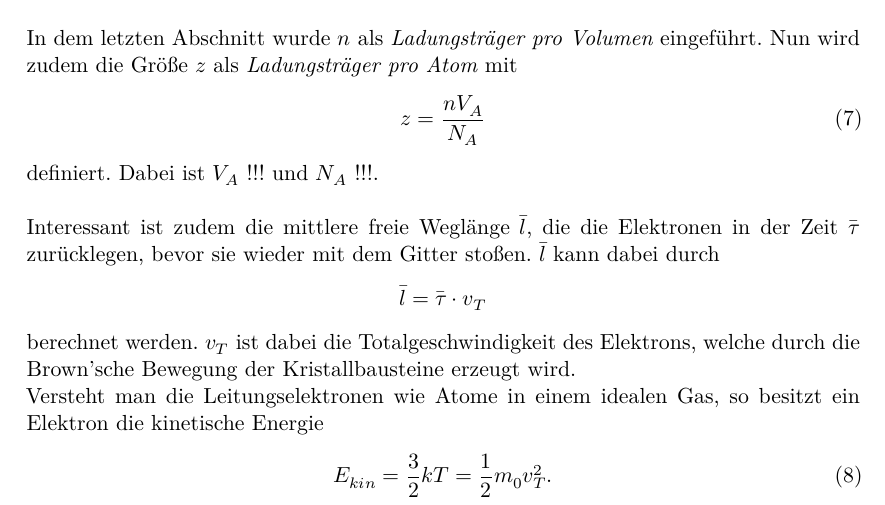
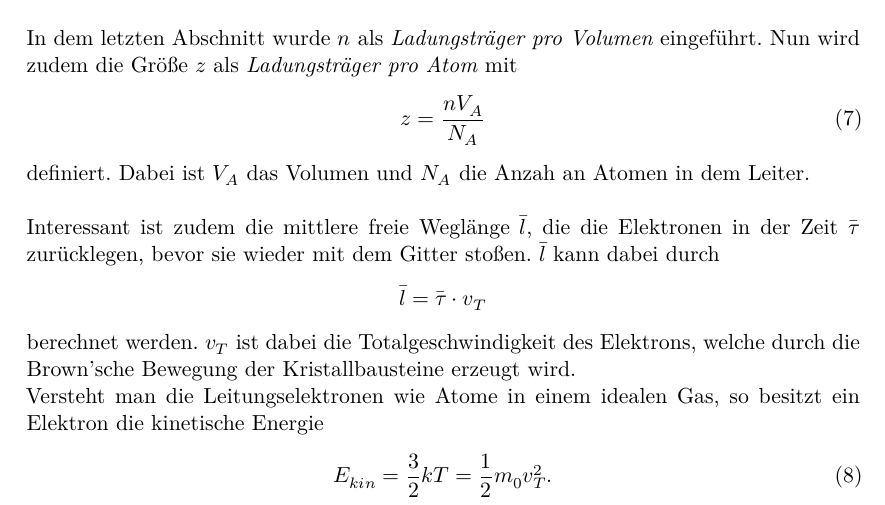
Before and after one commit to chris-topher6/Anfaenger-Praktikum, a LaTeX document (V311/main.tex, which reads V311/content/theorie.tex): part of page 6 of 10, cut so that both start at the same text. Compiled offline with XeLaTeX.

Commit message:
Ladugsträger pro Atome ergänzt

```diff
--- a/V311/content/theorie.tex
+++ b/V311/content/theorie.tex
@@ -128,7 +128,7 @@ Größe $z$ als \textit{Ladungsträger pro Atom} mit
 \begin{equation}
     z=\frac{n V_A}{N_A}\label{eqn:z}
 \end{equation}
-definiert. Dabei ist $V_A$ !!! und $N_A$ !!!.\\\\
+definiert. Dabei ist $V_A$ das Volumen und $N_A$ die Anzah an Atomen in dem Leiter.\\\\
 Interessant ist zudem die mittlere freie Weglänge $\bar{l}$, die die Elektronen in der Zeit $\bar{\tau}$ zurücklegen, bevor
 sie wieder mit dem Gitter stoßen. $\bar{l}$ kann dabei durch
 \begin{equation*}
```
